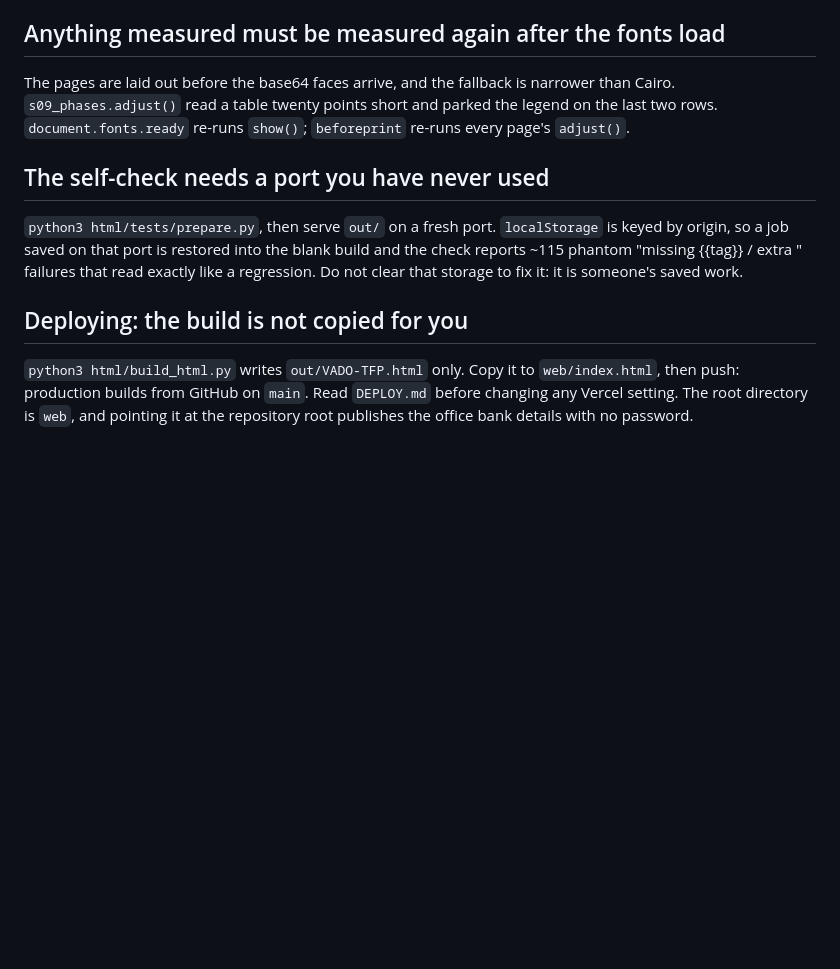
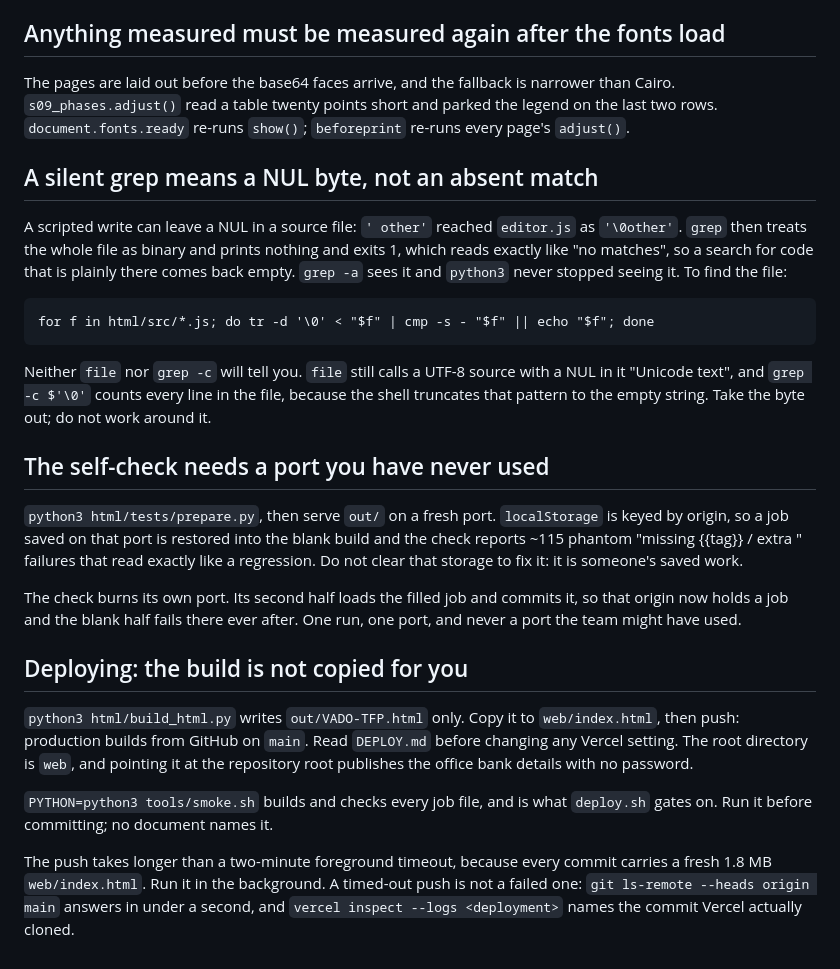
Before and after one commit to byosamah/vado-quotation, a Markdown page: CLAUDE.md, the part around the change. GitHub-like rendering; blank space fills up the shorter version.

Commit message:
Four things this file did not say, and one of them cost an hour
  * A NUL byte in a source file makes grep print nothing and exit 1, which
    reads exactly like "no matches". A scripted write put one in editor.js
    and every later search of that file came back empty while the code sat
    there. Neither `file` nor `grep -c $'\0'` finds it: `file` still calls
    a UTF-8 source with a NUL in it "Unicode text", and the shell truncates
    that grep pattern to the empty string, so it matches every line. The
    sweep recorded here was checked both ways, silent on a clean tree and
    naming the file when one was planted.
  * The browser self-check burns its own port. Its second half loads the
    filled job and commits it, so that origin holds a job ever after and
    the blank half fails there. One run, one port.
  * `tools/smoke.sh` is what deploy.sh gates on, and no document named it.
  * The push outlives a two-minute foreground timeout, because every commit
    carries a fresh 1.8 MB web/index.html. A timed-out push is not a failed
    one; `git ls-remote` answers at once and says so.

Claude-Session: https://claude.ai/code/session_01UhdCbnnW566XNN8JN7rcbS

```diff
--- a/CLAUDE.md
+++ b/CLAUDE.md
@@ -72,6 +72,21 @@ narrower than Cairo. `s09_phases.adjust()` read a table twenty points short
 and parked the legend on the last two rows. `document.fonts.ready` re-runs
 `show()`; `beforeprint` re-runs every page's `adjust()`.
 
+## A silent grep means a NUL byte, not an absent match
+
+A scripted write can leave a NUL in a source file: `' other'` reached
+`editor.js` as `'\0other'`. `grep` then treats the whole file as binary and
+prints nothing and exits 1, which reads exactly like "no matches", so a
+search for code that is plainly there comes back empty. `grep -a` sees it
+and `python3` never stopped seeing it. To find the file:
+
+    for f in html/src/*.js; do tr -d '\0' < "$f" | cmp -s - "$f" || echo "$f"; done
+
+Neither `file` nor `grep -c` will tell you. `file` still calls a UTF-8
+source with a NUL in it "Unicode text", and `grep -c $'\0'` counts every
+line in the file, because the shell truncates that pattern to the empty
+string. Take the byte out; do not work around it.
+
 ## The self-check needs a port you have never used
 
 `python3 html/tests/prepare.py`, then serve `out/` on a fresh port.
@@ -80,6 +95,10 @@ into the blank build and the check reports ~115 phantom "missing {{tag}} /
 extra <value>" failures that read exactly like a regression. Do not clear
 that storage to fix it: it is someone's saved work.
 
+The check burns its own port. Its second half loads the filled job and
+commits it, so that origin now holds a job and the blank half fails there
+ever after. One run, one port, and never a port the team might have used.
+
 ## Deploying: the build is not copied for you
 
 `python3 html/build_html.py` writes `out/VADO-TFP.html` only. Copy it to
@@ -87,3 +106,12 @@ that storage to fix it: it is someone's saved work.
 Read `DEPLOY.md` before changing any Vercel setting. The root directory is
 `web`, and pointing it at the repository root publishes the office bank
 details with no password.
+
+`PYTHON=python3 tools/smoke.sh` builds and checks every job file, and is
+what `deploy.sh` gates on. Run it before committing; no document names it.
+
+The push takes longer than a two-minute foreground timeout, because every
+commit carries a fresh 1.8 MB `web/index.html`. Run it in the background.
+A timed-out push is not a failed one: `git ls-remote --heads origin main`
+answers in under a second, and `vercel inspect --logs <deployment>` names
+the commit Vercel actually cloned.
```
